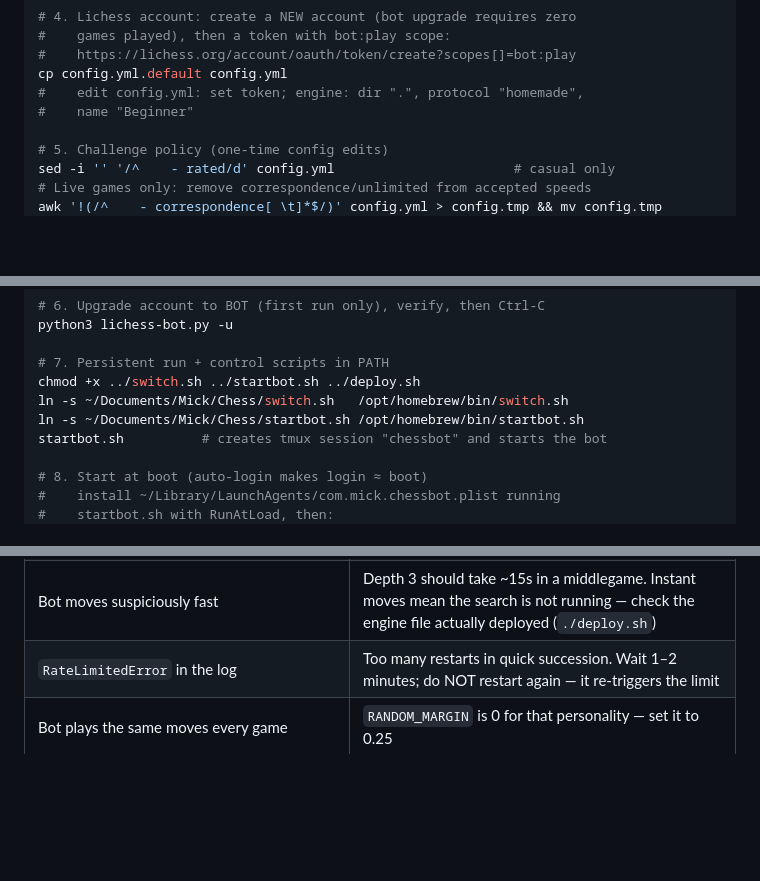
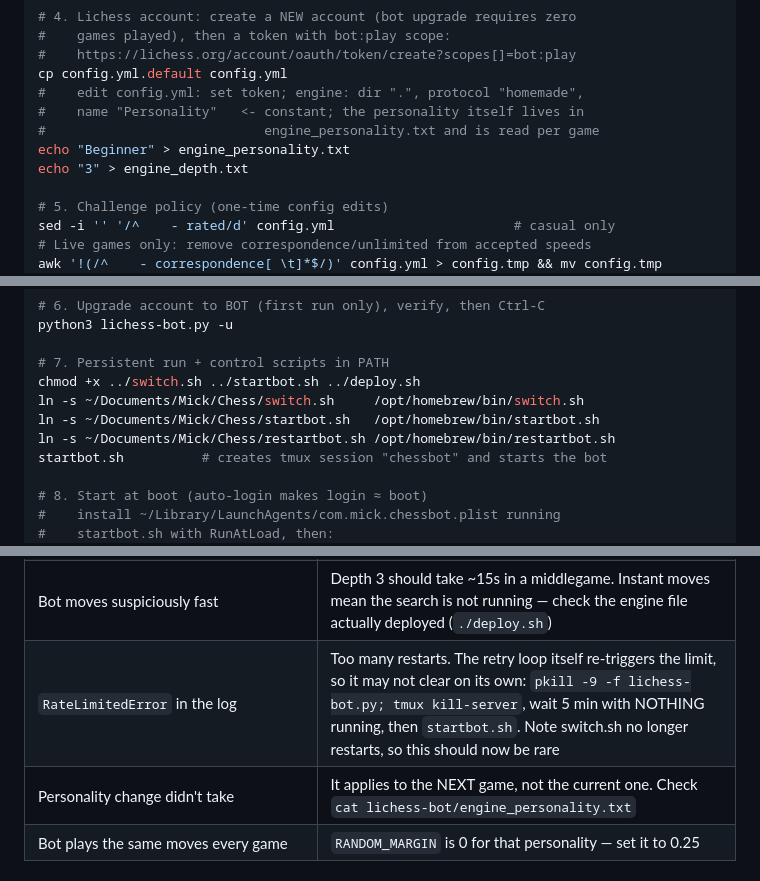
Before and after one commit to preludecsm/chess-trainer, a Markdown page: README.md, 3 parts joined by grey strips. Rendered like a GitHub page; blank space fills up the shorter version.

```diff
--- a/README.md
+++ b/README.md
@@ -214,7 +235,10 @@ sed -i '' 's/opponent_name = event\["game"\]/opponent_name = event.get("game", {
 #    https://lichess.org/account/oauth/token/create?scopes[]=bot:play
 cp config.yml.default config.yml
 #    edit config.yml: set token; engine: dir ".", protocol "homemade",
-#    name "Beginner"
+#    name "Personality"   <- constant; the personality itself lives in
+#                            engine_personality.txt and is read per game
+echo "Beginner" > engine_personality.txt
+echo "3" > engine_depth.txt
 
 # 5. Challenge policy (one-time config edits)
 sed -i '' '/^    - rated/d' config.yml                       # casual only
@@ -234,8 +258,9 @@ python3 lichess-bot.py -u
 
 # 7. Persistent run + control scripts in PATH
 chmod +x ../switch.sh ../startbot.sh ../deploy.sh
-ln -s ~/Documents/Mick/Chess/switch.sh   /opt/homebrew/bin/switch.sh
-ln -s ~/Documents/Mick/Chess/startbot.sh /opt/homebrew/bin/startbot.sh
+ln -s ~/Documents/Mick/Chess/switch.sh     /opt/homebrew/bin/switch.sh
+ln -s ~/Documents/Mick/Chess/startbot.sh   /opt/homebrew/bin/startbot.sh
+ln -s ~/Documents/Mick/Chess/restartbot.sh /opt/homebrew/bin/restartbot.sh
 startbot.sh          # creates tmux session "chessbot" and starts the bot
 
 # 8. Start at boot (auto-login makes login ≈ boot)
@@ -314,7 +339,8 @@ returns.
 | Behavior differs from repo code | Edited here but not deployed — `./deploy.sh` then restart |
 | Bot plays weakly / low accuracy | Raise depth (`switch.sh depth 4`, classical only). If it moves in ~1s AND blunders, that is the root-window bug — see "The bug that mattered" |
 | Bot moves suspiciously fast | Depth 3 should take ~15s in a middlegame. Instant moves mean the search is not running — check the engine file actually deployed (`./deploy.sh`) |
-| `RateLimitedError` in the log | Too many restarts in quick succession. Wait 1–2 minutes; do NOT restart again — it re-triggers the limit |
+| `RateLimitedError` in the log | Too many restarts. The retry loop itself re-triggers the limit, so it may not clear on its own: `pkill -9 -f lichess-bot.py; tmux kill-server`, wait 5 min with NOTHING running, then `startbot.sh`. Note switch.sh no longer restarts, so this should now be rare |
+| Personality change didn't take | It applies to the NEXT game, not the current one. Check `cat lichess-bot/engine_personality.txt` |
 | Bot plays the same moves every game | `RANDOM_MARGIN` is 0 for that personality — set it to 0.25 |
 
 ## Security notes
```
Also changed, not shown: other parts of README.md (+33 -12 lines).
